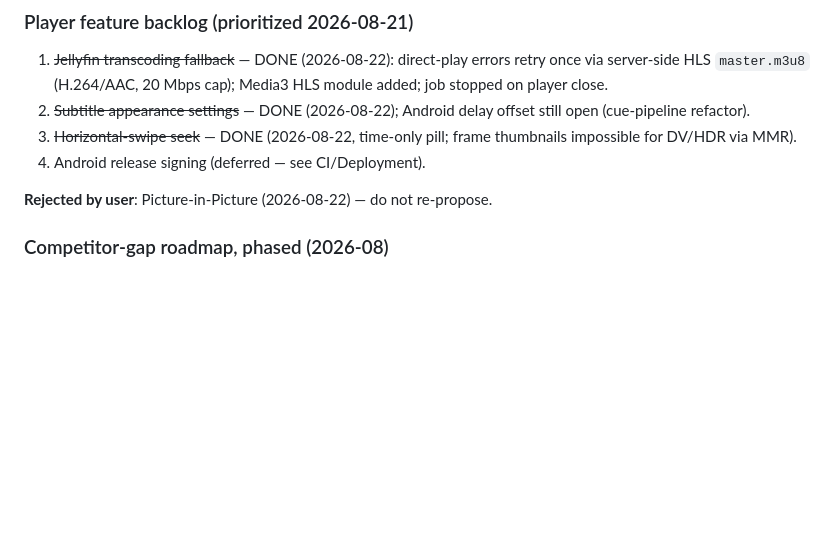
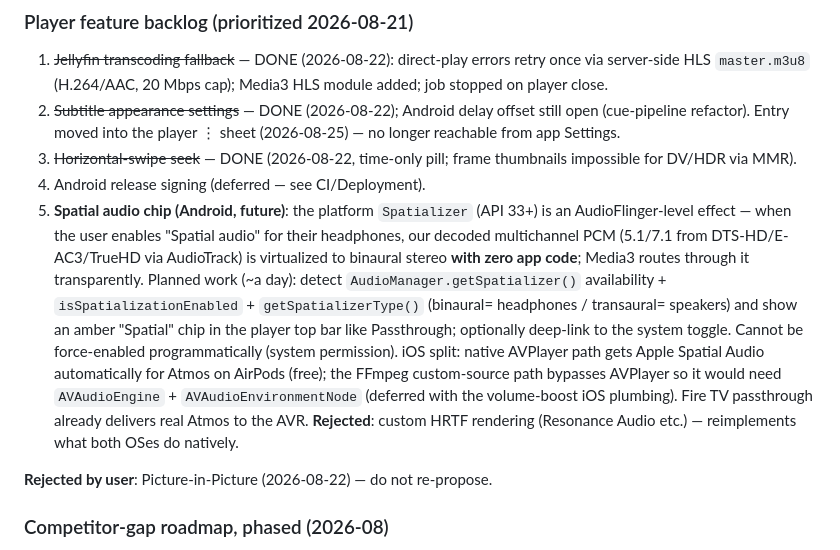
Before and after one commit to devxvoid/DreamPlayer, a Markdown page: AGENTS.md, the part around the change. Rendered like a GitHub page; blank space fills up the shorter version.

Commit message:
docs: spatial audio chip added to player backlog (Android Spatializer detection; iOS deferred)

```diff
--- a/AGENTS.md
+++ b/AGENTS.md
@@ -499,9 +499,10 @@ Run DreamPlayer on an Android TV box/panel as a real 10-foot app. **Status: Phas
 ### Player feature backlog (prioritized 2026-08-21)
 
 1. ~~Jellyfin transcoding fallback~~ — DONE (2026-08-22): direct-play errors retry once via server-side HLS `master.m3u8` (H.264/AAC, 20 Mbps cap); Media3 HLS module added; job stopped on player close.
-2. ~~Subtitle appearance settings~~ — DONE (2026-08-22); Android delay offset still open (cue-pipeline refactor).
+2. ~~Subtitle appearance settings~~ — DONE (2026-08-22); Android delay offset still open (cue-pipeline refactor). Entry moved into the player ⋮ sheet (2026-08-25) — no longer reachable from app Settings.
 3. ~~Horizontal-swipe seek~~ — DONE (2026-08-22, time-only pill; frame thumbnails impossible for DV/HDR via MMR).
 4. Android release signing (deferred — see CI/Deployment).
+5. **Spatial audio chip (Android, future)**: the platform `Spatializer` (API 33+) is an AudioFlinger-level effect — when the user enables "Spatial audio" for their headphones, our decoded multichannel PCM (5.1/7.1 from DTS-HD/E-AC3/TrueHD via AudioTrack) is virtualized to binaural stereo **with zero app code**; Media3 routes through it transparently. Planned work (~a day): detect `AudioManager.getSpatializer()` availability + `isSpatializationEnabled` + `getSpatializerType()` (binaural= headphones / transaural= speakers) and show an amber "Spatial" chip in the player top bar like Passthrough; optionally deep-link to the system toggle. Cannot be force-enabled programmatically (system permission). iOS split: native AVPlayer path gets Apple Spatial Audio automatically for Atmos on AirPods (free); the FFmpeg custom-source path bypasses AVPlayer so it would need `AVAudioEngine` + `AVAudioEnvironmentNode` (deferred with the volume-boost iOS plumbing). Fire TV passthrough already delivers real Atmos to the AVR. **Rejected**: custom HRTF rendering (Resonance Audio etc.) — reimplements what both OSes do natively.
 
 **Rejected by user**: Picture-in-Picture (2026-08-22) — do not re-propose.
 
```
